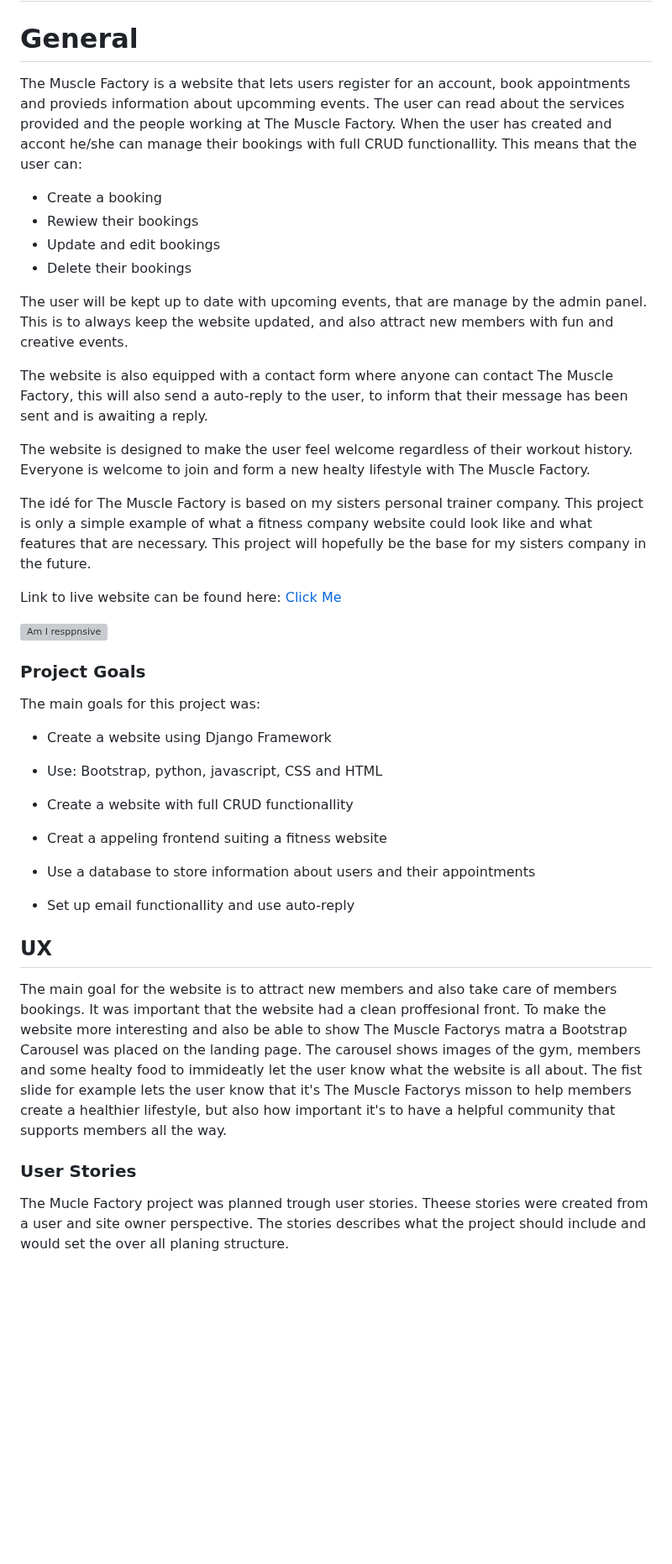
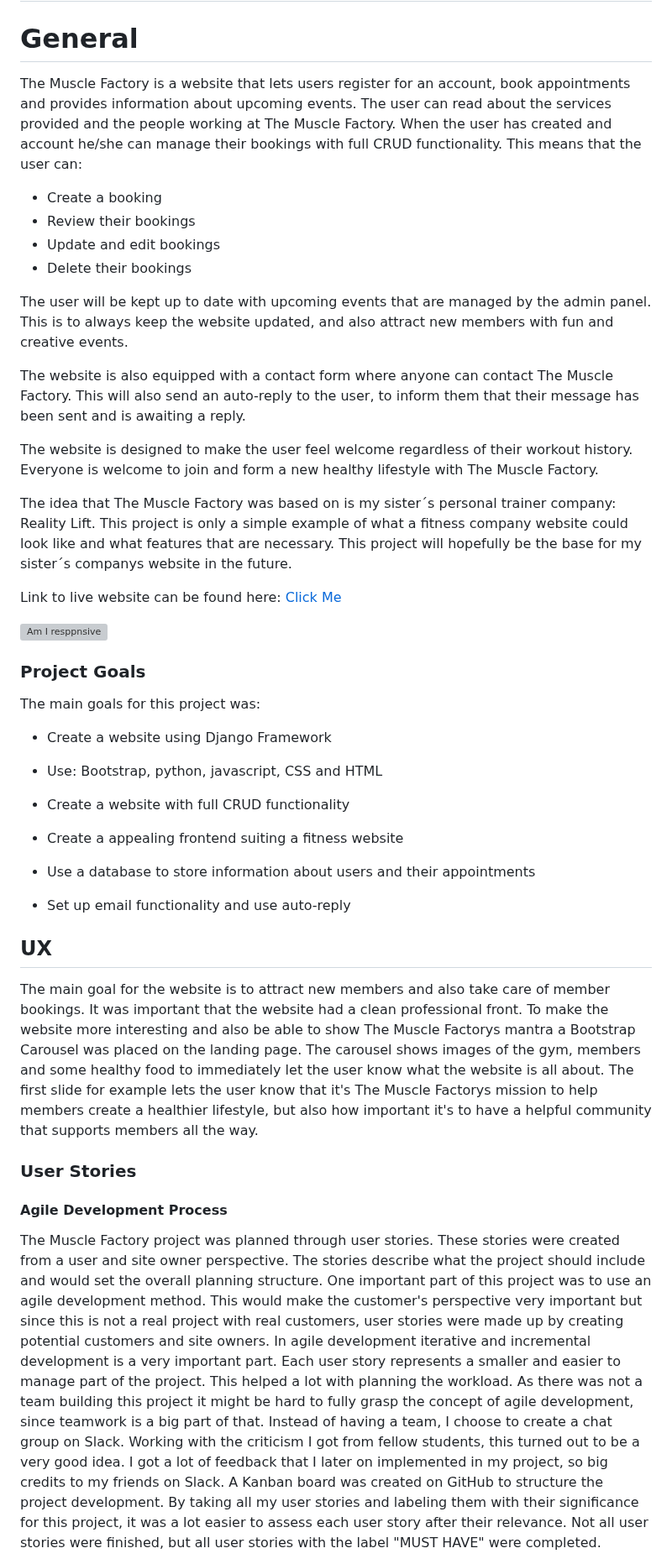
Before and after one commit to ElinaBoman/the-muscle-factory, a Markdown page: README.md, the part around one of its changes. Shown at 84% size. Drawn GitHub-style; blank space fills up the shorter version; grey boxes are pictures that could not be loaded.

Commit message:
Spell check in readme

```diff
--- a/README.md
+++ b/README.md
@@ -1,19 +1,20 @@
 Table of Contents
 # The Muscle Factory- A Django project, for Code Institute
 # General
-The Muscle Factory is a website that lets users register for an account, book appointments and provieds information about upcomming events. The user can read about the services provided and the people working at The Muscle Factory. When the user has created and accont he/she can manage their bookings with full CRUD functionallity. This means that the user can:
+The Muscle Factory is a website that lets users register for an account, book appointments and provides information about upcoming events. The user can read about the services provided and the people working at The Muscle Factory. When the user has created and account he/she can manage their bookings with full CRUD functionality.
+This means that the user can:
 * Create a booking
-* Rewiew their bookings
+* Review their bookings
 * Update and edit bookings
 * Delete their bookings
 
-The user will be kept up to date with upcoming events, that are manage by the admin panel. This is to always keep the website updated, and also attract new members with fun and creative events.
+The user will be kept up to date with upcoming events that are managed by the admin panel. This is to always keep the website updated, and also attract new members with fun and creative events.
 
-The website is also equipped with a contact form where anyone can contact The Muscle Factory, this will also send a auto-reply to the user, to inform that their message has been sent and is awaiting a reply.
+The website is also equipped with a contact form where anyone can contact The Muscle Factory. This will also send an auto-reply to the user, to inform them that their message has been sent and is awaiting a reply.
 
-The website is designed to make the user feel welcome regardless of their workout history. Everyone is welcome to join and form a new healty lifestyle with The Muscle Factory.
+The website is designed to make the user feel welcome regardless of their workout history. Everyone is welcome to join and form a new healthy lifestyle with The Muscle Factory.
 
-The idé for The Muscle Factory is based on my sisters personal trainer company. This project is only a simple example of what a fitness company website could look like and what features that are necessary. This project will hopefully be the base for my sisters company in the future.
+The idea that The Muscle Factory was based on is my sister´s personal trainer company: Reality Lift. This project is only a simple example of what a fitness company website could look like and what features that are necessary. This project will hopefully be the base for my sister´s companys website in the future.
 
 Link to live website can be found here:
 [Click Me](https://the-muscle-factory-9f171161969d.herokuapp.com/)
@@ -28,17 +29,23 @@ The main goals for this project was:
 
 * Use: Bootstrap, python, javascript, CSS and HTML
 
-* Create a website with full CRUD functionallity
+* Create a website with full CRUD functionality
 
-* Creat a appeling frontend suiting a fitness website
+* Create a appealing frontend suiting a fitness website
 
 * Use a database to store information about users and their appointments
 
-* Set up email functionallity and use auto-reply
+* Set up email functionality and use auto-reply
 
 ## UX
-The main goal for the website is to attract new members and also take care of members bookings. It was important that the website had a clean proffesional front. To make the website more interesting and also be able to show The Muscle Factorys matra a Bootstrap Carousel was placed on the landing page. The carousel shows images of the gym, members and some healty food to immideatly let the user know what the website is all about. The fist slide for example lets the user know that it's The Muscle Factorys misson to help members create a healthier lifestyle, but also how important it's to have a helpful community that supports members all the way.
+The main goal for the website is to attract new members and also take care of member bookings. It was important that the website had a clean professional front. To make the website more interesting and also be able to show The Muscle Factorys mantra a Bootstrap Carousel was placed on the landing page. The carousel shows images of the gym, members and some healthy food to immediately let the user know what the website is all about. The first slide for example lets the user know that it's The Muscle Factorys mission to help members create a healthier lifestyle, but also how important it's to have a helpful community that supports members all the way.
 
 ### User Stories
-The Mucle Factory project was planned trough user stories. Theese stories were created from a user and site owner perspective. The stories describes what the project should include and would set the over all planing structure.
+#### Agile Development Process
+The Muscle Factory project was planned through user stories. These stories were created from a user and site owner perspective. The stories describe what the project should include and would set the overall planning structure.
+One important part of this project was to use an agile development method. This would make the customer's perspective very important but since this is not a real project with real customers, user stories were made up by creating potential customers and site owners.
+In agile development iterative and incremental development is a very important part. Each user story represents a smaller and easier to manage part of the project. This helped a lot with planning the workload.
+As there was not a team building this project it might be hard to fully grasp the concept of agile development, since teamwork is a big part of that. Instead of having a team, I choose to create a chat group on Slack. Working with the criticism I got from fellow students, this turned out to be a very good idea. I got a lot of feedback that I later on implemented in my project, so big credits to my friends on Slack.
+A Kanban board was created on GitHub to structure the project development. By taking all my user stories and labeling them with their significance for this project, it was a lot easier to assess each user story after their relevance.
+Not all user stories were finished, but all user stories with the label "MUST HAVE" were completed.
 
```
Also changed, not shown: other parts of README.md (+87 -47 lines), docs/readme docs/README-TESTING.md (+1 -51 lines).
